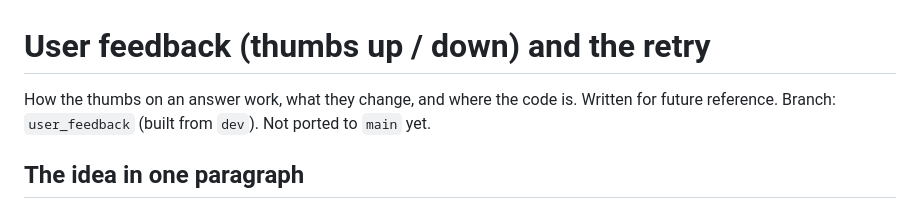
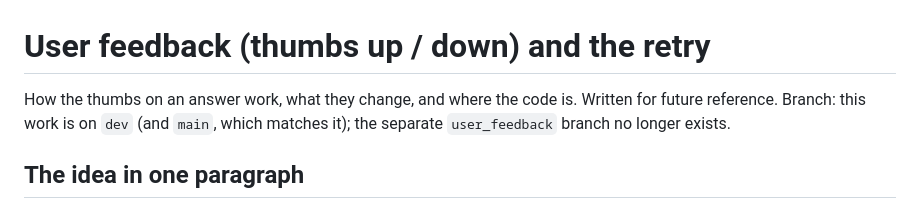
Before and after one commit to janarddansarkar/RAGFORGE, a Markdown page: specs_md/user_feedback.md, the part around the change. Rendered like a GitHub page.

```diff
--- a/specs_md/user_feedback.md
+++ b/specs_md/user_feedback.md
@@ -1,7 +1,7 @@
 # User feedback (thumbs up / down) and the retry
 
 How the thumbs on an answer work, what they change, and where the code is. Written for future reference.
-Branch: `user_feedback` (built from `dev`). Not ported to `main` yet.
+Branch: this work is on `dev` (and `main`, which matches it); the separate `user_feedback` branch no longer exists.
 
 ## The idea in one paragraph
 
```
Also changed, not shown: README.md (+7 -21 lines), docs/RAG_EVALUATION.md (+1 -1 lines).
